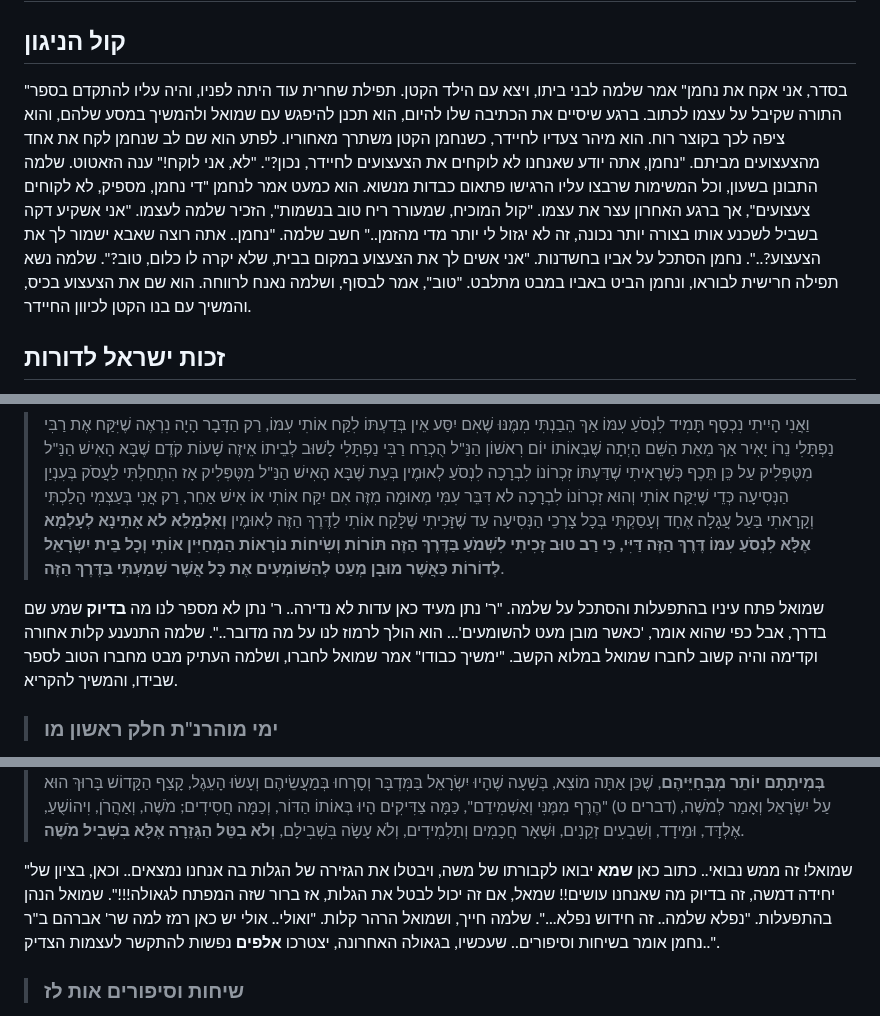
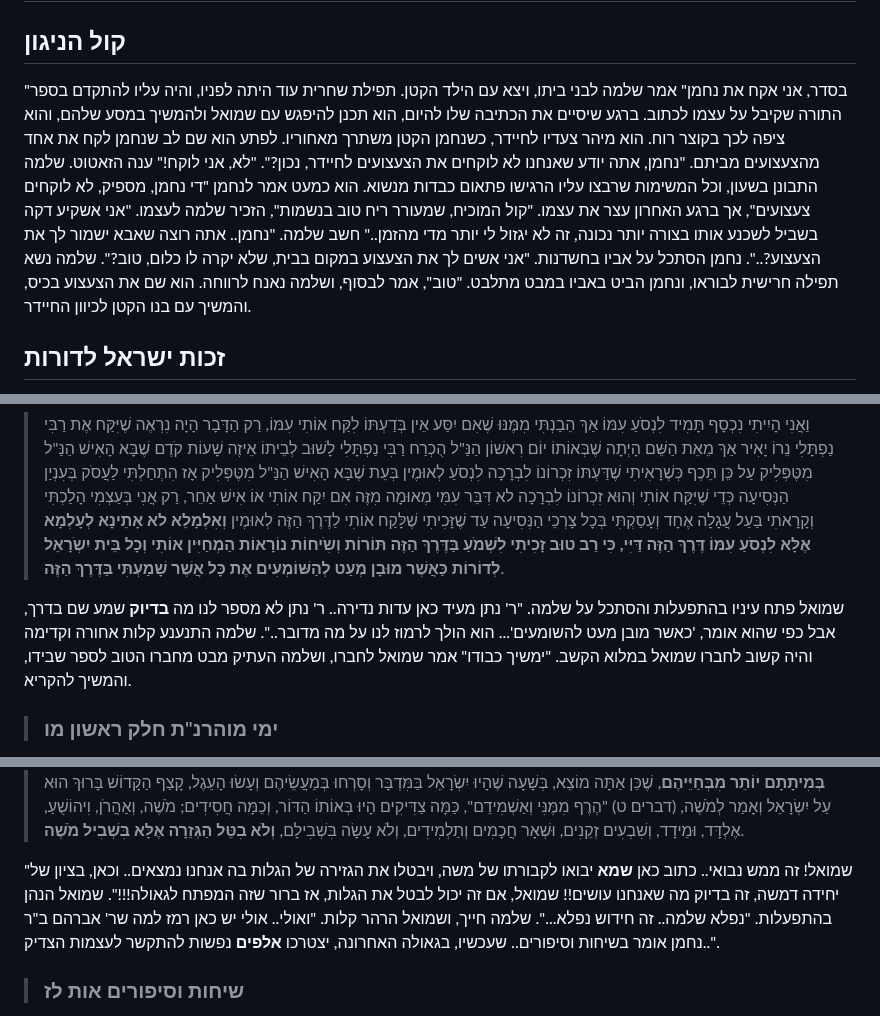
Before and after one commit to david-hoze/torah-writing, a Markdown page: uman-rosh-hashana/taaluma/taaluma-10.md, 3 parts joined by grey strips. Drawn GitHub-style.

```diff
--- a/uman-rosh-hashana/taaluma/taaluma-10.md
+++ b/uman-rosh-hashana/taaluma/taaluma-10.md
@@ -2,7 +2,7 @@
 
 ## קול הניגון
 
-"בסדר, אני אקח את נחמן" אמר שלמה לבני ביתו, ויצא עם הילד הקטן. תפילת שחרית עוד היתה לפניו, והיה עליו להתקדם בספר התורה שקיבל על עצמו לכתוב. ברגע שיסיים את הכתיבה שלו להיום, הוא תכנן להיפגש עם שמואל ולהמשיך במסע שלהם, והוא ציפה לכך בקוצר רוח. הוא מיהר צעדיו לחיידר, כשנחמן הקטן משתרך מאחוריו. לפתע הוא שם לב שנחמן לקח את אחד מהצעצועים מביתם. "נחמן, אתה יודע שאנחנו לא לוקחים את הצעצועים לחיידר, נכון?". "לא, אני לוקח!" ענה הזאטוט. שלמה התבונן בשעון, וכל המשימות שרבצו עליו הרגישו פתאום כבדות מנשוא. הוא כמעט אמר לנחמן "די נחמן, מספיק, לא לקוחים צעצועים", אך ברגע האחרון עצר את עצמו. "קול המוכיח, שמעורר ריח טוב בנשמות", הזכיר שלמה לעצמו. "אני אשקיע דקה בשביל לשכנע אותו בצורה יותר נכונה, זה לא יגזול לי יותר מדי מהזמן.." חשב שלמה. "נחמן.. אתה רוצה שאבא ישמור לך את הצעצוע?..". נחמן הסתכל על אביו בחשדנות. "אני אשים לך את הצעצוע במקום בבית, שלא יקרה לו כלום, טוב?". שלמה נשא תפילה חרישית לבוראו, ונחמן הביט באביו במבט מתלבט. "טוב", אמר לבסוף, ושלמה נאנח לרווחה. הוא שם את הצעצוע בכיס, והמשיך עם בנו הקטן לכיוון החיידר.
+"בסדר, אני אקח את נחמן" אמר שלמה לבני ביתו, ויצא עם הילד הקטן. תפילת שחרית עוד היתה לפניו, והיה עליו להתקדם בספר התורה שקיבל על עצמו לכתוב. ברגע שיסיים את הכתיבה שלו להיום, הוא תכנן להיפגש עם שמואל ולהמשיך במסע שלהם, והוא ציפה לכך בקוצר רוח. הוא מיהר צעדיו לחיידר, כשנחמן הקטן משתרך מאחוריו. לפתע הוא שם לב שנחמן לקח את אחד מהצעצועים מביתם. "נחמן, אתה יודע שאנחנו לא לוקחים את הצעצועים לחיידר, נכון?". "לא, אני לוקח!" ענה הזאטוט. שלמה התבונן בשעון, וכל המשימות שרבצו עליו הרגישו פתאום כבדות מנשוא. הוא כמעט אמר לנחמן "די נחמן, מספיק, לא לוקחים צעצועים", אך ברגע האחרון עצר את עצמו. "קול המוכיח, שמעורר ריח טוב בנשמות", הזכיר שלמה לעצמו. "אני אשקיע דקה בשביל לשכנע אותו בצורה יותר נכונה, זה לא יגזול לי יותר מדי מהזמן.." חשב שלמה. "נחמן.. אתה רוצה שאבא ישמור לך את הצעצוע?..". נחמן הסתכל על אביו בחשדנות. "אני אשים לך את הצעצוע במקום בבית, שלא יקרה לו כלום, טוב?". שלמה נשא תפילה חרישית לבוראו, ונחמן הביט באביו במבט מתלבט. "טוב", אמר לבסוף, ושלמה נאנח לרווחה. הוא שם את הצעצוע בכיס, והמשיך עם בנו הקטן לכיוון החיידר.
 
 ## זכות ישראל לדורות
 
@@ -14,7 +14,7 @@
 
 >וַאֲנִי הָיִיתִי נִכְסָף תָּמִיד לִנְסֹעַ עִמּוֹ אַךְ הֵבַנְתִּי מִמֶּנּוּ שֶׁאִם יִסַּע אֵין בְּדַעְתּוֹ לִקַּח אוֹתִי עִמּוֹ, רַק הַדָּבָר הָיָה נִרְאֶה שֶׁיִּקַּח אֶת רַבִּי נַפְתָּלִי נֵרוֹ יָאִיר אַךְ מֵאֵת הַשֵּׁם הָיְתָה שֶׁבְּאוֹתוֹ יוֹם רִאשׁוֹן הַנַּ"ל הֻכְרַח רַבִּי נַפְתָּלִי לָשׁוּב לְבֵיתוֹ אֵיזֶה שָׁעוֹת קֹדֶם שֶׁבָּא הָאִישׁ הַנַּ"ל מִטֶּפְּלִיק עַל כֵּן תֵּכֶף כְּשֶׁרָאִיתִי שֶׁדַּעְתּוֹ זִכְרוֹנוֹ לִבְרָכָה לִנְסֹעַ לְאוּמֶין בְּעֵת שֶׁבָּא הָאִישׁ הַנַּ"ל מִטֶּפְּלִיק אָז הִתְחַלְתִּי לַעֲסֹק בְּעִנְיַן הַנְּסִיעָה כְּדֵי שֶׁיִּקַּח אוֹתִי וְהוּא זִכְרוֹנוֹ לִבְרָכָה לא דִּבֵּר עִמִּי מְאוּמָה מִזֶּה אִם יִקַּח אוֹתִי אוֹ אִישׁ אַחֵר, רַק אֲנִי בְּעַצְמִי הָלַכְתִּי וְקָרָאתִי בַּעַל עֲגָלָה אֶחָד וְעָסַקְתִּי בְּכָל צָרְכֵי הַנְּסִיעָה עַד שֶׁזָּכִיתִי שֶׁלָּקַח אוֹתִי לַדֶּרֶךְ הַזֶּה לְאוּמֶין **וְאִלְמָלֵא לא אָתֵינָא לְעָלְמָא אֶלָּא לִנְסֹעַ עִמּוֹ דֶּרֶךְ הַזֶּה דַּיִּי, כִּי רַב טוּב זָכִיתִי לִשְׁמֹעַ בַּדֶּרֶךְ הַזֶּה תּוֹרוֹת וְשִֹיחוֹת נוֹרָאוֹת הַמְחַיִּין אוֹתִי וְכָל בֵּית יִשְֹרָאֵל לְדוֹרוֹת כַּאֲשֶׁר מוּבָן מְעַט לְהַשּׁוֹמְעִים אֶת כָּל אֲשֶׁר שָׁמַעְתִּי בַּדֶּרֶךְ הַזֶּה**.
 
-שמואל פתח עיניו בהתפעלות והסתכל על שלמה. "ר' נתן מעיד כאן עדות לא נדירה.. ר' נתן לא מספר לנו מה **בדיוק** שמע שם בדרך, אבל כפי שהוא אומר, 'כאשר מובן מעט להשומעים'... הוא הולך לרמוז לנו על מה מדובר..". שלמה התנענע קלות אחורה וקדימה והיה קשוב לחברו שמואל במלוא הקשב. "ימשיך כבודו" אמר שמואל לחברו, ושלמה העתיק מבט מחברו הטוב לספר שבידו, והמשיך להקריא.
+שמואל פתח עיניו בהתפעלות והסתכל על שלמה. "ר' נתן מעיד כאן עדות נדירה.. ר' נתן לא מספר לנו מה **בדיוק** שמע שם בדרך, אבל כפי שהוא אומר, 'כאשר מובן מעט להשומעים'... הוא הולך לרמוז לנו על מה מדובר..". שלמה התנענע קלות אחורה וקדימה והיה קשוב לחברו שמואל במלוא הקשב. "ימשיך כבודו" אמר שמואל לחברו, ושלמה העתיק מבט מחברו הטוב לספר שבידו, והמשיך להקריא.
 
 >### ימי מוהרנ"ת חלק ראשון מו
 
@@ -86,7 +86,7 @@
 
 >וְאָמַר רַבִּי חָמָא בְּרַבִּי חֲנִינָא, מִפְּנֵי מַה נִּסְתַּתֵּר קִבְרוֹ שֶׁל מֹשֶׁה מֵעֵינֵי בָּשָׂר וָדָם? מִפְּנֵי שֶׁגָּלוּי וְיָדוּעַ לִפְנֵי הַקָּדוֹשׁ בָּרוּךְ הוּא, שֶׁעָתִיד בֵּית הַמִּקְדָּשׁ לֵחָרֵב וּלְהַגְלוֹת אֶת יִשְׂרָאֵל מֵאַרְצָם, **שֶׁמָּא יָבוֹאוּ לִקְבוּרָתוֹ שֶׁל מֹשֶׁה בְאוֹתָהּ שָׁעָה, וְיַעַמְדוּ בִּבְכִיָּה וְיִתְחַנְּנוּ לְמֹשֶׁה, וְיֹאמְרוּ לוֹ, "מֹשֶׁה רַבֵּנוּ עֲמֹד בִּתְפִלָה בַּעֲדֵנוּ", וְעוֹמֵד מֹשֶׁה וּמְבַטֵּל אֶת הַגְּזֵרָה, מִפְּנֵי שֶׁחֲבִיבִים צַדִּיקִים בְּמִיתָתָם יוֹתֵר מִבְּחַיֵּיהֶם**, שֶׁכֵּן אַתָּה מוֹצֵא, בְּשָׁעָה שֶׁהָיוּ יִשְׂרָאֵל בַּמִּדְבָּר וְסָרְחוּ בְּמַעֲשֵׂיהֶם וְעָשׂוּ הָעֵגֶל, קָצַף הַקָּדוֹשׁ בָּרוּךְ הוּא עַל יִשְׂרָאֵל וְאָמַר לְמֹשֶׁה, (דברים ט) "הֶרֶף מִמֶּנִּי וְאַשְׁמִידֵם", כַּמָּה צַדִּיקִים הָיוּ בְּאוֹתוֹ הַדּוֹר, וְכַמָּה חֲסִידִים; מֹשֶׁה, וְאַהֲרֹן, וִיהוֹשֻׁעַ, אֶלְדָּד, וּמֵידָד, וְשִׁבְעִים זְקֵנִים, וּשְׁאָר חֲכָמִים וְתַלְמִידִים, וְלֹא עָשָׂה בִּשְׁבִילָם, **וְלֹא בִטֵּל הַגְּזֵרָה אֶלָּא בִּשְׁבִיל מֹשֶׁה**.
 
-"שמואל! זה ממש נבואי.. כתוב כאן **שמא** יבואו לקבורתו של משה, ויבטלו את הגזירה של הגלות בה אנחנו נמצאים.. וכאן, בציון של יחידה דמשה, זה בדיוק מה שאנחנו עושים!! שמאל, אם זה יכול לבטל את הגלות, אז ברור שזה המפתח לגאולה!!!". שמואל הנהן בהתפעלות. "נפלא שלמה.. זה חידוש נפלא...". שלמה חייך, ושמואל הרהר קלות. "ואולי.. אולי יש כאן רמז למה שר' אברהם ב"ר נחמן אומר בשיחות וסיפורים.. שעכשיו, בגאולה האחרונה, יצטרכו **אלפים** נפשות להתקשר לעצמות הצדיק..".
+"שמואל! זה ממש נבואי.. כתוב כאן **שמא** יבואו לקבורתו של משה, ויבטלו את הגזירה של הגלות בה אנחנו נמצאים.. וכאן, בציון של יחידה דמשה, זה בדיוק מה שאנחנו עושים!! שמואל, אם זה יכול לבטל את הגלות, אז ברור שזה המפתח לגאולה!!!". שמואל הנהן בהתפעלות. "נפלא שלמה.. זה חידוש נפלא...". שלמה חייך, ושמואל הרהר קלות. "ואולי.. אולי יש כאן רמז למה שר' אברהם ב"ר נחמן אומר בשיחות וסיפורים.. שעכשיו, בגאולה האחרונה, יצטרכו **אלפים** נפשות להתקשר לעצמות הצדיק..".
 
 >### שיחות וסיפורים אות לז
 
```
Also changed, not shown: other parts of uman-rosh-hashana/taaluma/taaluma-10.md (+1 -1 lines).
